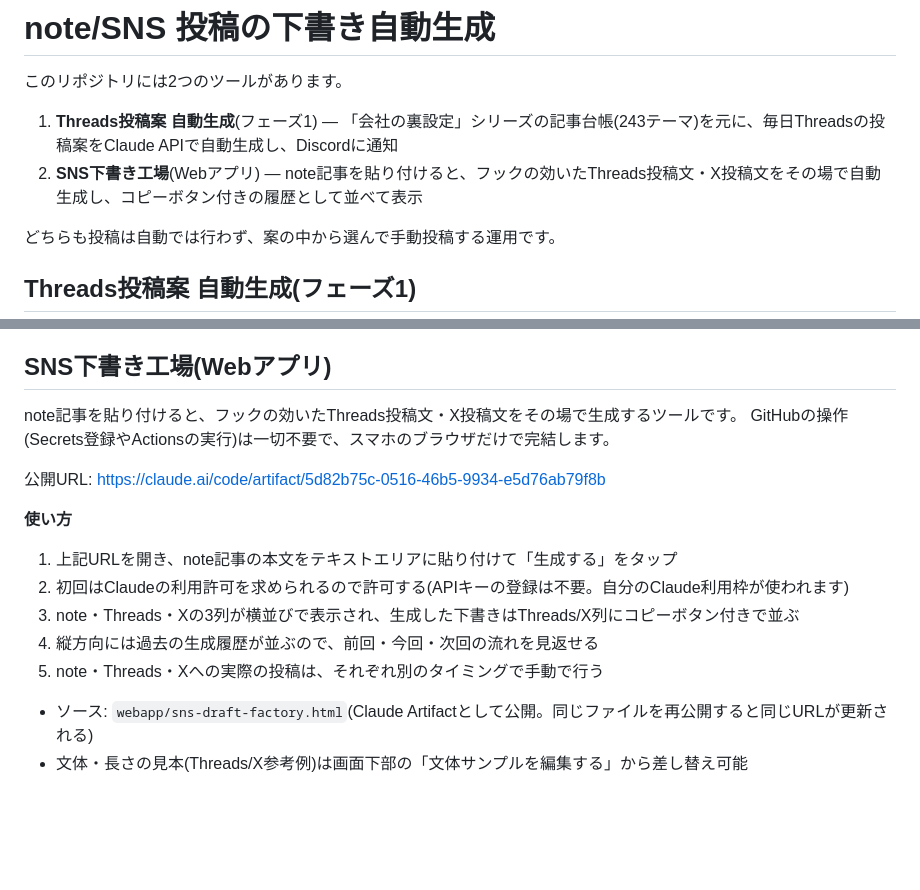
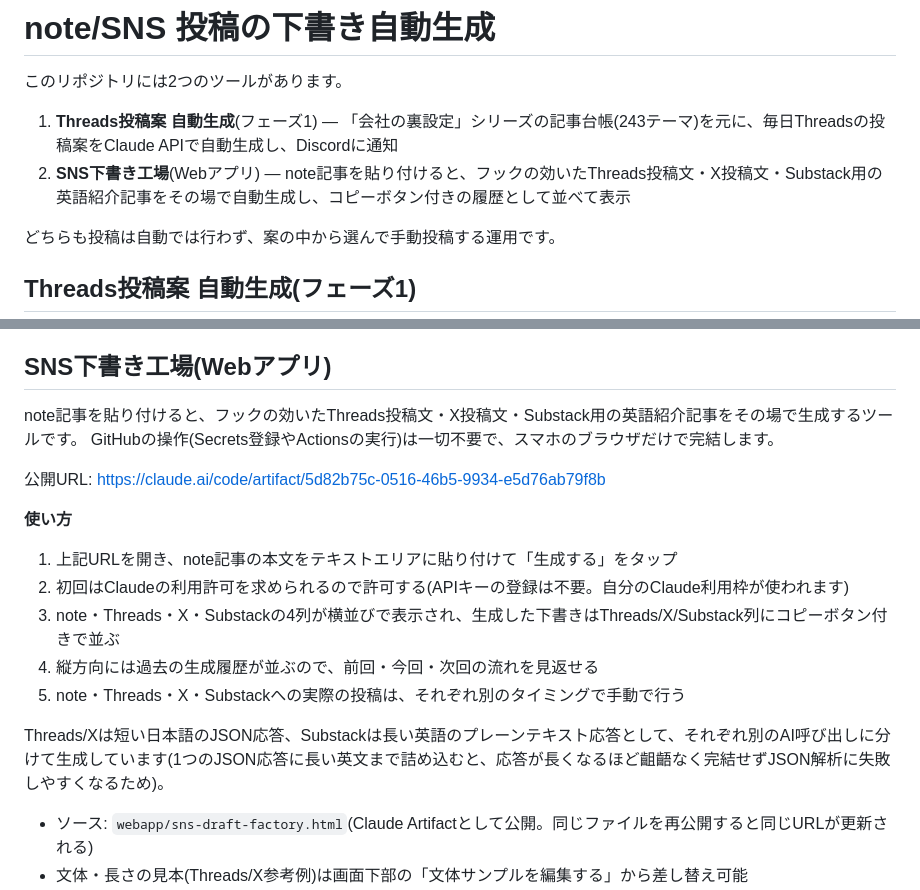
Before and after one commit to theplanetsmashers/sns, a Markdown page: README.md, 2 parts joined by grey strips. GitHub-like rendering; blank space fills up the shorter version.

Commit message:
Update README to reflect Substack support and the split-call generation
Documents the app in its current shape (4 platforms, not 3) and notes
why generation is split into a short JSON call and a separate
long-form text call.

Co-Authored-By: Claude Sonnet 5 <noreply@anthropic.com>
Claude-Session: https://claude.ai/code/session_01Pxc88bKAxfuVnRtmSMg49X

```diff
--- a/README.md
+++ b/README.md
@@ -3,7 +3,7 @@
 このリポジトリには2つのツールがあります。
 
 1. **Threads投稿案 自動生成**(フェーズ1) — 「会社の裏設定」シリーズの記事台帳(243テーマ)を元に、毎日Threadsの投稿案をClaude APIで自動生成し、Discordに通知
-2. **SNS下書き工場**(Webアプリ) — note記事を貼り付けると、フックの効いたThreads投稿文・X投稿文をその場で自動生成し、コピーボタン付きの履歴として並べて表示
+2. **SNS下書き工場**(Webアプリ) — note記事を貼り付けると、フックの効いたThreads投稿文・X投稿文・Substack用の英語紹介記事をその場で自動生成し、コピーボタン付きの履歴として並べて表示
 
 どちらも投稿は自動では行わず、案の中から選んで手動投稿する運用です。
 
@@ -42,7 +42,7 @@ GitHub Actionsで毎日自動実行し、Discordに投稿案を通知します
 
 ## SNS下書き工場(Webアプリ)
 
-note記事を貼り付けると、フックの効いたThreads投稿文・X投稿文をその場で生成するツールです。
+note記事を貼り付けると、フックの効いたThreads投稿文・X投稿文・Substack用の英語紹介記事をその場で生成するツールです。
 GitHubの操作(Secrets登録やActionsの実行)は一切不要で、スマホのブラウザだけで完結します。
 
 公開URL: https://claude.ai/code/artifact/5d82b75c-0516-46b5-9934-e5d76ab79f8b
@@ -51,9 +51,11 @@ GitHubの操作(Secrets登録やActionsの実行)は一切不要で、スマホ
 
 1. 上記URLを開き、note記事の本文をテキストエリアに貼り付けて「生成する」をタップ
 2. 初回はClaudeの利用許可を求められるので許可する(APIキーの登録は不要。自分のClaude利用枠が使われます)
-3. note・Threads・Xの3列が横並びで表示され、生成した下書きはThreads/X列にコピーボタン付きで並ぶ
+3. note・Threads・X・Substackの4列が横並びで表示され、生成した下書きはThreads/X/Substack列にコピーボタン付きで並ぶ
 4. 縦方向には過去の生成履歴が並ぶので、前回・今回・次回の流れを見返せる
-5. note・Threads・Xへの実際の投稿は、それぞれ別のタイミングで手動で行う
+5. note・Threads・X・Substackへの実際の投稿は、それぞれ別のタイミングで手動で行う
+
+Threads/Xは短い日本語のJSON応答、Substackは長い英語のプレーンテキスト応答として、それぞれ別のAI呼び出しに分けて生成しています(1つのJSON応答に長い英文まで詰め込むと、応答が長くなるほど齟齬なく完結せずJSON解析に失敗しやすくなるため)。
 
 - ソース: `webapp/sns-draft-factory.html`(Claude Artifactとして公開。同じファイルを再公開すると同じURLが更新される)
 - 文体・長さの見本(Threads/X参考例)は画面下部の「文体サンプルを編集する」から差し替え可能
```
